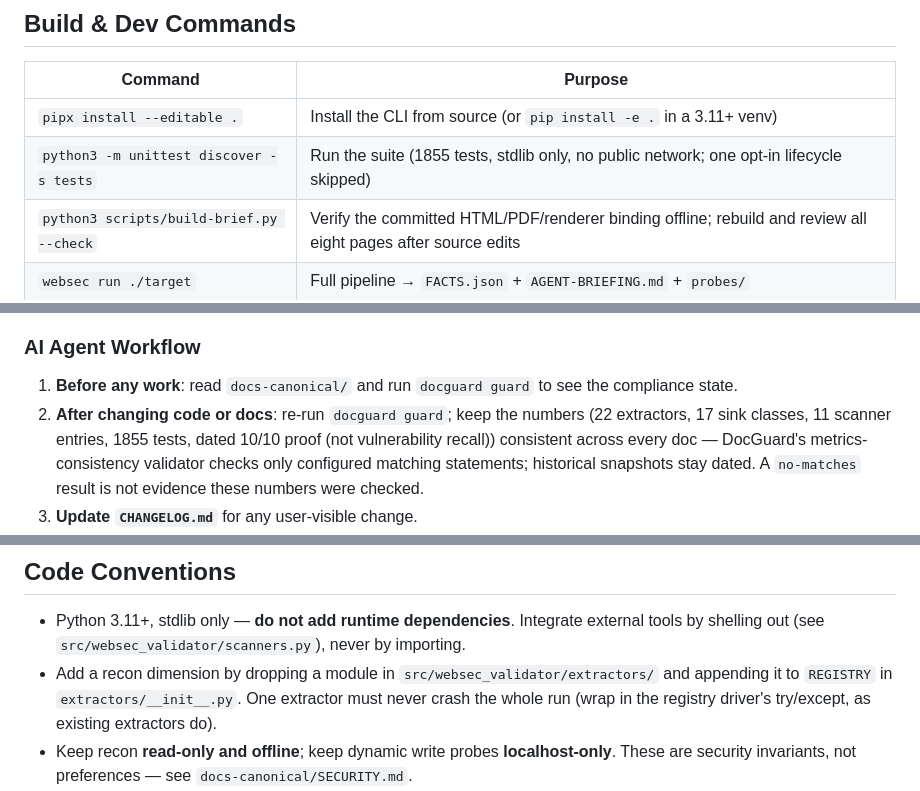
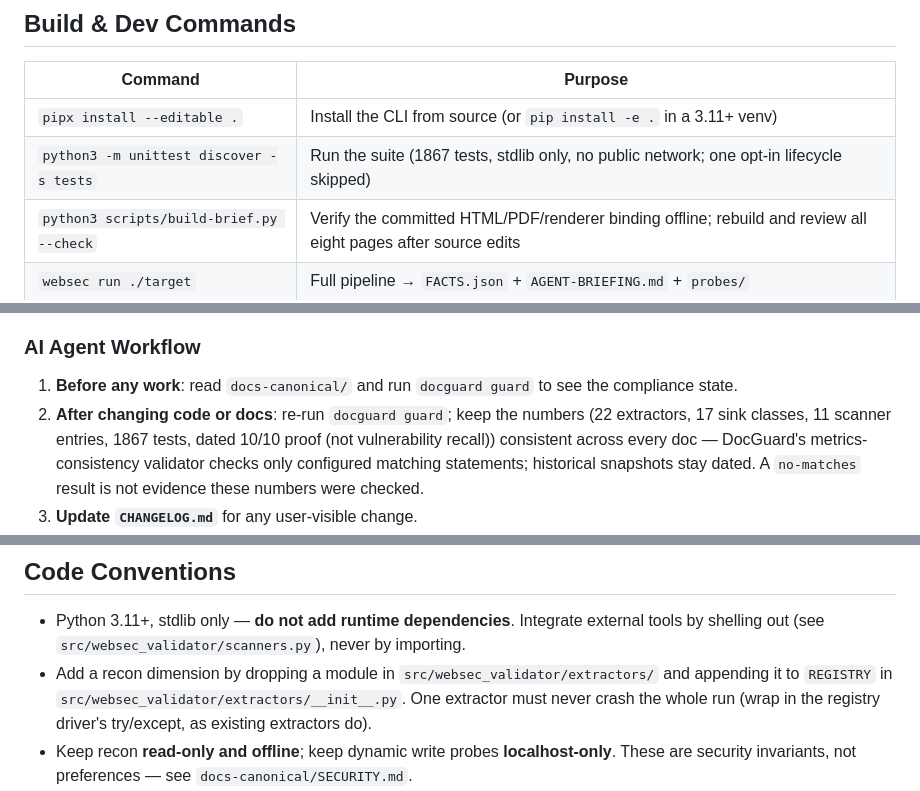
Before and after one commit to raccioly/websec-validator, a Markdown page: AGENTS.md, 3 parts joined by grey strips. Drawn GitHub-style.

Commit message:
docs(metrics): update test count to 1867 and fix file reference
Update the reported test count in AGENTS.md from 1855 to 1867 to satisfy the docguard metric consistency check, and correct an invalid file path reference (`extractors/__init__.py` to `src/websec_validator/extractors/__init__.py`).

```diff
--- a/AGENTS.md
+++ b/AGENTS.md
@@ -32,7 +32,7 @@ pass. Pure-Python, **stdlib only, zero runtime dependencies**; it shells out to
 | Command | Purpose |
 |---------|---------|
 | `pipx install --editable .` | Install the CLI from source (or `pip install -e .` in a 3.11+ venv) |
-| `python3 -m unittest discover -s tests` | Run the suite (1855 tests, stdlib only, no public network; one opt-in lifecycle skipped) |
+| `python3 -m unittest discover -s tests` | Run the suite (1867 tests, stdlib only, no public network; one opt-in lifecycle skipped) |
 | `python3 scripts/build-brief.py --check` | Verify the committed HTML/PDF/renderer binding offline; rebuild and review all eight pages after source edits |
 | `websec run ./target` | Full pipeline → `FACTS.json` + `AGENT-BRIEFING.md` + `probes/` |
 | `websec doctor ./target` | Show which optional scanners are installed |
@@ -77,7 +77,7 @@ content instead of overwriting the name-guard.
 
 1. **Before any work**: read `docs-canonical/` and run `docguard guard` to see the compliance state.
 2. **After changing code or docs**: re-run `docguard guard`; keep the numbers (22 extractors, 17 sink
-   classes, 11 scanner entries, 1855 tests, dated 10/10 proof (not vulnerability recall)) consistent across every doc — DocGuard's metrics-consistency
+   classes, 11 scanner entries, 1867 tests, dated 10/10 proof (not vulnerability recall)) consistent across every doc — DocGuard's metrics-consistency
    validator checks only configured matching statements; historical snapshots stay dated. A
    `no-matches` result is not evidence these numbers were checked.
 3. **Update `CHANGELOG.md`** for any user-visible change.
@@ -94,7 +94,7 @@ and hash manifest with the source. Selected fact tests and matching hashes do no
 - Python 3.11+, stdlib only — **do not add runtime dependencies**. Integrate external tools by shelling
   out (see `src/websec_validator/scanners.py`), never by importing.
 - Add a recon dimension by dropping a module in `src/websec_validator/extractors/` and appending it to
-  `REGISTRY` in `extractors/__init__.py`. One extractor must never crash the whole run (wrap in the
+  `REGISTRY` in `src/websec_validator/extractors/__init__.py`. One extractor must never crash the whole run (wrap in the
   registry driver's try/except, as existing extractors do).
 - Keep recon **read-only and offline**; keep dynamic write probes **localhost-only**. These are
   security invariants, not preferences — see `docs-canonical/SECURITY.md`.
```
